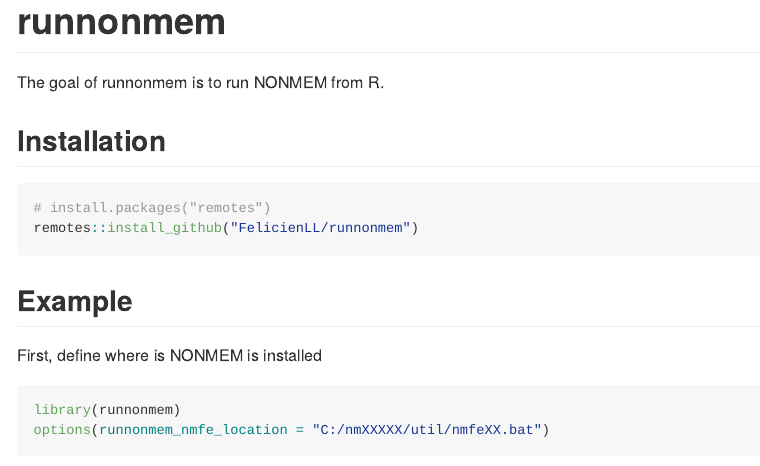
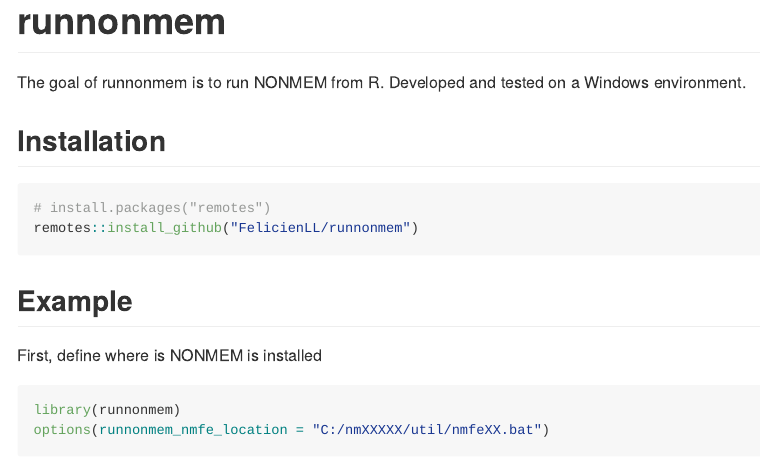
Before and after one commit to FelicienLL/runnonmem, an R Markdown document (README.Rmd): the page in a window 1100 px wide, from its top. The pictures show the output file README.md that the author committed with the source, drawn offline in the style of GitHub; badge pictures from the web are left out.

Commit message:
new email and mention that work on Windows

```diff
--- a/README.Rmd
+++ b/README.Rmd
@@ -19,7 +19,7 @@
 [![Lifecycle: experimental](https://img.shields.io/badge/lifecycle-experimental-orange.svg)](https://lifecycle.r-lib.org/articles/stages.html#experimental)
 <!-- badges: end -->
 
-The goal of runnonmem is to run NONMEM from R.
+The goal of runnonmem is to run NONMEM from R. Developed and tested on a Windows environment.
 
 ## Installation
 
```
Also changed, not shown: README.md, 1 other file.
